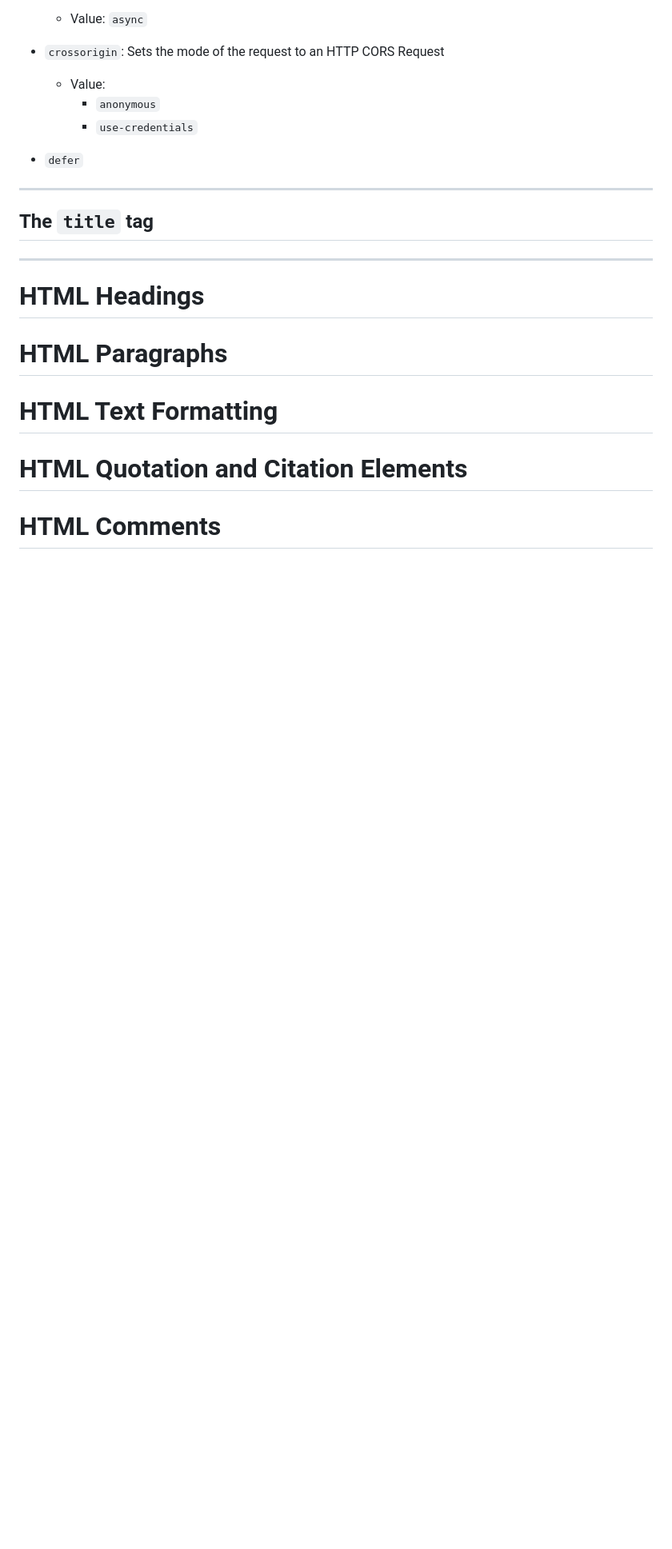
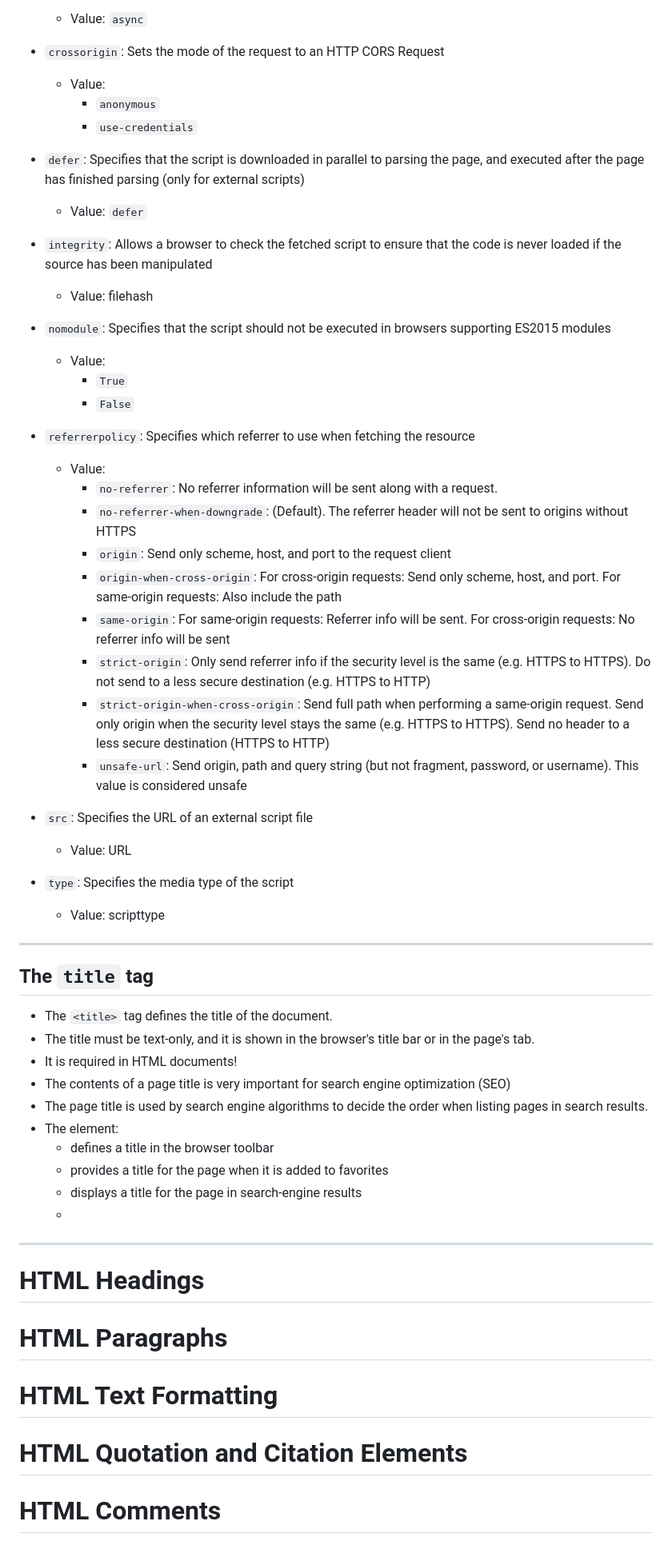
Before and after one commit to ShauryaChawan/My_Notes, a Markdown page: Development/Web/HTML.md, the part around the change printed below. Shown: that part at 80% size. Drawn GitHub-style; blank space fills up the shorter version.

Commit message:
Learning HTML ...

```diff
--- a/Development/Web/HTML.md
+++ b/Development/Web/HTML.md
@@ -665,11 +663,42 @@ Attributes:
     - Value:
         - `anonymous`
         - `use-credentials`
-- `defer`
+- `defer`: 	Specifies that the script is downloaded in parallel to parsing the page, and executed after the page has finished parsing (only for external scripts)
+    - Value: `defer`
+- `integrity`: Allows a browser to check the fetched script to ensure that the code is never loaded if the source has been manipulated
+    - Value: filehash
+- `nomodule`: Specifies that the script should not be executed in browsers supporting ES2015 modules
+    - Value:
+        - `True`
+        - `False`
+- `referrerpolicy`: Specifies which referrer to use when fetching the resource
+    - Value:
+        - `no-referrer`: No referrer information will be sent along with a request.
+        - `no-referrer-when-downgrade`: (Default). The referrer header will not be sent to origins without HTTPS
+        - `origin`: Send only scheme, host, and port to the request client
+        - `origin-when-cross-origin`:  For cross-origin requests: Send only scheme, host, and port. For same-origin requests: Also include the path
+        - `same-origin`: For same-origin requests: Referrer info will be sent. For cross-origin requests: No referrer info will be sent
+        - `strict-origin`: Only send referrer info if the security level is the same (e.g. HTTPS to HTTPS). Do not send to a less secure destination (e.g. HTTPS to HTTP)
+        - `strict-origin-when-cross-origin`: Send full path when performing a same-origin request. Send only origin when the security level stays the same (e.g. HTTPS to HTTPS). Send no header to a less secure destination (HTTPS to HTTP)
+        - `unsafe-url`: Send origin, path and query string (but not fragment, password, or username). This value is considered unsafe
+- `src`: Specifies the URL of an external script file
+    - Value: URL
+- `type`: Specifies the media type of the script
+    - Value: scripttype
 <hr/>
 
 ## The `title` tag
 
+- The `<title>` tag defines the title of the document.
+- The title must be text-only, and it is shown in the browser's title bar or in the page's tab.
+- It is required in HTML documents!
+- The contents of a page title is very important for search engine optimization (SEO)
+- The page title is used by search engine algorithms to decide the order when listing pages in search results.
+- The <title> element:
+    - defines a title in the browser toolbar
+    - provides a title for the page when it is added to favorites
+    - displays a title for the page in search-engine results
+    -
 <hr/>
 
 
```
Also changed, not shown: other parts of Development/Web/HTML.md (+4 -6 lines).
